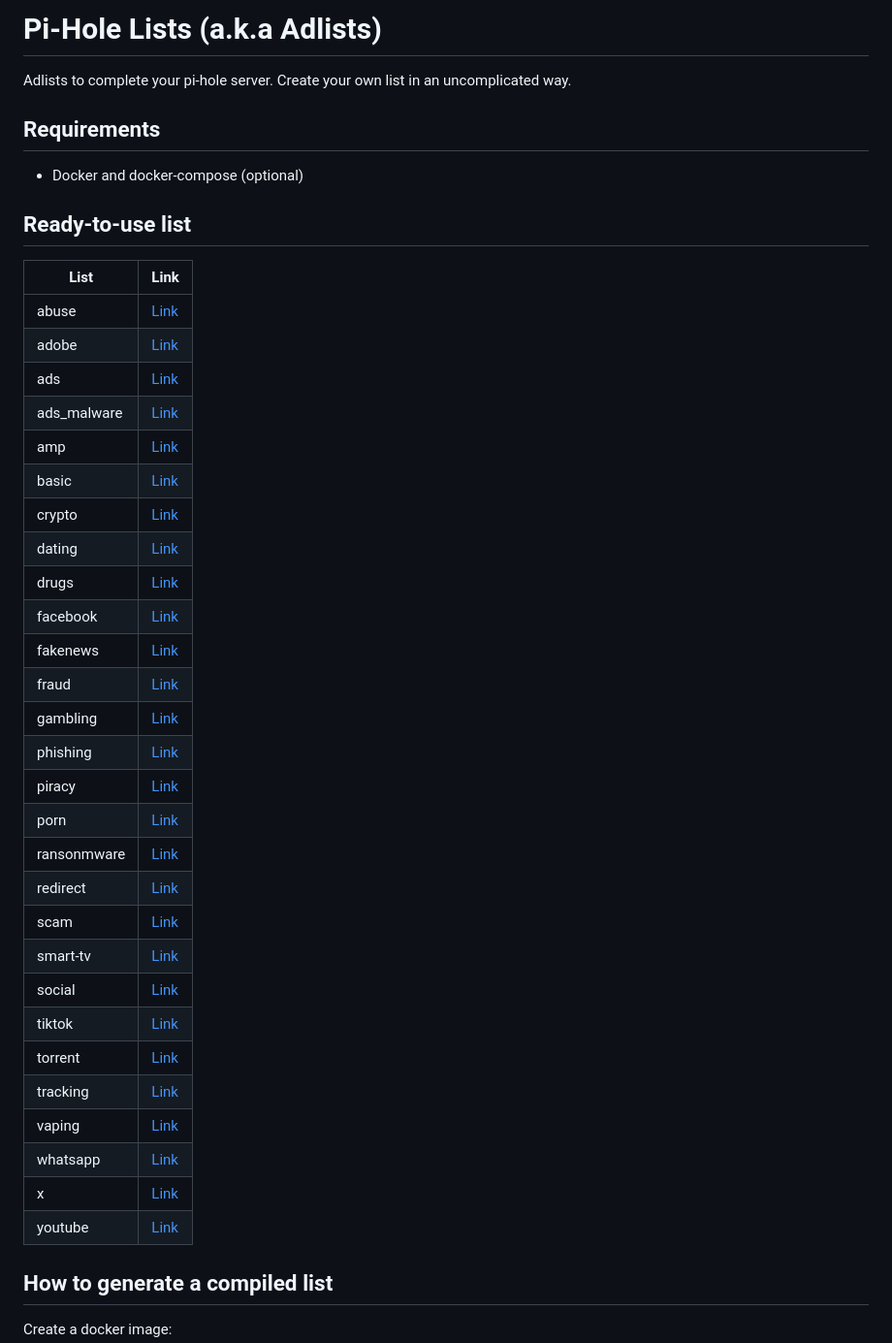
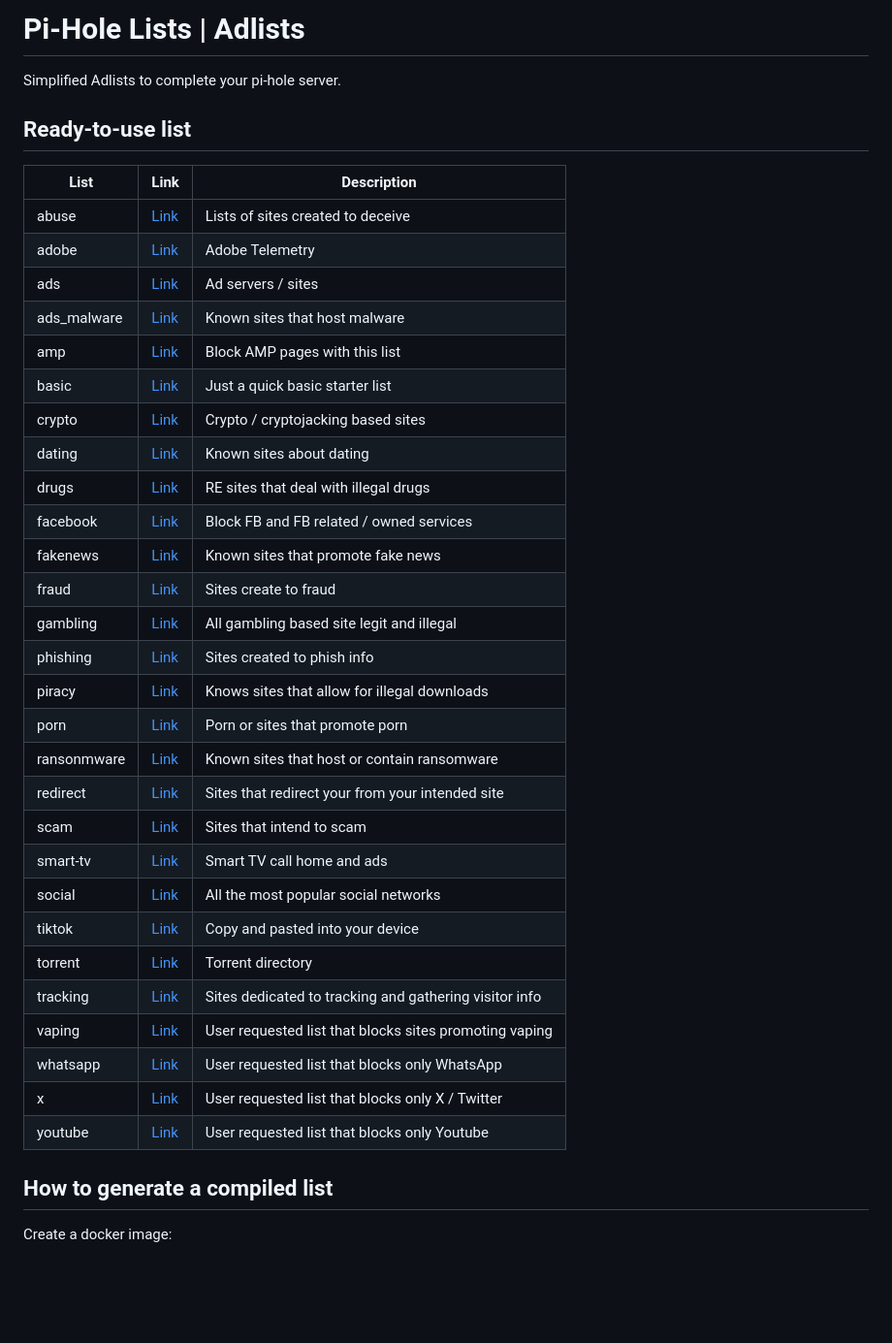
Before and after one commit to dcotecnologia/pihole-lists, a Markdown page: README.md, the part around the change. Shown: that part at 97% size. Drawn GitHub-style; blank space fills up the shorter version.

Commit message:
docs: update lists table

```diff
--- a/README.md
+++ b/README.md
@@ -1,44 +1,39 @@
-# Pi-Hole Lists (a.k.a Adlists)
+# Pi-Hole Lists | Adlists
 
-Adlists to complete your pi-hole server.
-Create your own list in an uncomplicated way.
-
-## Requirements
-
-- Docker and docker-compose (optional)
+Simplified Adlists to complete your pi-hole server.
 
 ## Ready-to-use list
 
-| List        | Link                                                                                               |
-| ----------- | -------------------------------------------------------------------------------------------------- |
-| abuse       | [Link](https://raw.githubusercontent.com/dcotecnologia/pi-hole-lists/master/lists/abuse.txt)       |
-| adobe       | [Link](https://raw.githubusercontent.com/dcotecnologia/pi-hole-lists/master/lists/adobe.txt)       |
-| ads         | [Link](https://raw.githubusercontent.com/dcotecnologia/pi-hole-lists/master/lists/ads.txt)         |
-| ads_malware | [Link](https://raw.githubusercontent.com/dcotecnologia/pi-hole-lists/master/lists/ads_malware.txt) |
-| amp         | [Link](https://raw.githubusercontent.com/dcotecnologia/pi-hole-lists/master/lists/amp.txt)         |
-| basic       | [Link](https://raw.githubusercontent.com/dcotecnologia/pi-hole-lists/master/lists/basic.txt)       |
-| crypto      | [Link](https://raw.githubusercontent.com/dcotecnologia/pi-hole-lists/master/lists/crypto.txt)      |
-| dating      | [Link](https://raw.githubusercontent.com/dcotecnologia/pi-hole-lists/master/lists/dating.txt)      |
-| drugs       | [Link](https://raw.githubusercontent.com/dcotecnologia/pi-hole-lists/master/lists/drugs.txt)       |
-| facebook    | [Link](https://raw.githubusercontent.com/dcotecnologia/pi-hole-lists/master/lists/facebook.txt)    |
-| fakenews    | [Link](https://raw.githubusercontent.com/dcotecnologia/pi-hole-lists/master/lists/fakenews.txt)    |
-| fraud       | [Link](https://raw.githubusercontent.com/dcotecnologia/pi-hole-lists/master/lists/fraud.txt)       |
-| gambling    | [Link](https://raw.githubusercontent.com/dcotecnologia/pi-hole-lists/master/lists/gambling.txt)    |
-| phishing    | [Link](https://raw.githubusercontent.com/dcotecnologia/pi-hole-lists/master/lists/phishing.txt)    |
-| piracy      | [Link](https://raw.githubusercontent.com/dcotecnologia/pi-hole-lists/master/lists/piracy.txt)      |
-| porn        | [Link](https://raw.githubusercontent.com/dcotecnologia/pi-hole-lists/master/lists/porn.txt)        |
-| ransonmware | [Link](https://raw.githubusercontent.com/dcotecnologia/pi-hole-lists/master/lists/ransonmware.txt) |
-| redirect    | [Link](https://raw.githubusercontent.com/dcotecnologia/pi-hole-lists/master/lists/redirect.txt)    |
-| scam        | [Link](https://raw.githubusercontent.com/dcotecnologia/pi-hole-lists/master/lists/scam.txt)        |
-| smart-tv    | [Link](https://raw.githubusercontent.com/dcotecnologia/pi-hole-lists/master/lists/smart-tv.txt)    |
-| social      | [Link](https://raw.githubusercontent.com/dcotecnologia/pi-hole-lists/master/lists/social.txt)      |
-| tiktok      | [Link](https://raw.githubusercontent.com/dcotecnologia/pi-hole-lists/master/lists/tiktok.txt)      |
-| torrent     | [Link](https://raw.githubusercontent.com/dcotecnologia/pi-hole-lists/master/lists/torrent.txt)     |
-| tracking    | [Link](https://raw.githubusercontent.com/dcotecnologia/pi-hole-lists/master/lists/tracking.txt)    |
-| vaping      | [Link](https://raw.githubusercontent.com/dcotecnologia/pi-hole-lists/master/lists/vaping.txt)      |
-| whatsapp    | [Link](https://raw.githubusercontent.com/dcotecnologia/pi-hole-lists/master/lists/whatsapp.txt)    |
-| x           | [Link](https://raw.githubusercontent.com/dcotecnologia/pi-hole-lists/master/lists/x.txt)           |
-| youtube     | [Link](https://raw.githubusercontent.com/dcotecnologia/pi-hole-lists/master/lists/youtube.txt)     |
+| List        | Link                                                                                               | Description                                            |
+| ----------- | -------------------------------------------------------------------------------------------------- | ------------------------------------------------------ |
+| abuse       | [Link](https://raw.githubusercontent.com/dcotecnologia/pi-hole-lists/master/lists/abuse.txt)       | Lists of sites created to deceive                      |
+| adobe       | [Link](https://raw.githubusercontent.com/dcotecnologia/pi-hole-lists/master/lists/adobe.txt)       | Adobe Telemetry                                        |
+| ads         | [Link](https://raw.githubusercontent.com/dcotecnologia/pi-hole-lists/master/lists/ads.txt)         | Ad servers / sites                                     |
+| ads_malware | [Link](https://raw.githubusercontent.com/dcotecnologia/pi-hole-lists/master/lists/ads_malware.txt) | Known sites that host malware                          |
+| amp         | [Link](https://raw.githubusercontent.com/dcotecnologia/pi-hole-lists/master/lists/amp.txt)         | Block AMP pages with this list                         |
+| basic       | [Link](https://raw.githubusercontent.com/dcotecnologia/pi-hole-lists/master/lists/basic.txt)       | Just a quick basic starter list                        |
+| crypto      | [Link](https://raw.githubusercontent.com/dcotecnologia/pi-hole-lists/master/lists/crypto.txt)      | Crypto / cryptojacking based sites                     |
+| dating      | [Link](https://raw.githubusercontent.com/dcotecnologia/pi-hole-lists/master/lists/dating.txt)      | Known sites about dating                               |
+| drugs       | [Link](https://raw.githubusercontent.com/dcotecnologia/pi-hole-lists/master/lists/drugs.txt)       | RE sites that deal with illegal drugs                  |
+| facebook    | [Link](https://raw.githubusercontent.com/dcotecnologia/pi-hole-lists/master/lists/facebook.txt)    | Block FB and FB related / owned services               |
+| fakenews    | [Link](https://raw.githubusercontent.com/dcotecnologia/pi-hole-lists/master/lists/fakenews.txt)    | Known sites that promote fake news                     |
+| fraud       | [Link](https://raw.githubusercontent.com/dcotecnologia/pi-hole-lists/master/lists/fraud.txt)       | Sites create to fraud                                  |
+| gambling    | [Link](https://raw.githubusercontent.com/dcotecnologia/pi-hole-lists/master/lists/gambling.txt)    | All gambling based site legit and illegal              |
+| phishing    | [Link](https://raw.githubusercontent.com/dcotecnologia/pi-hole-lists/master/lists/phishing.txt)    | Sites created to phish info                            |
+| piracy      | [Link](https://raw.githubusercontent.com/dcotecnologia/pi-hole-lists/master/lists/piracy.txt)      | Knows sites that allow for illegal downloads           |
+| porn        | [Link](https://raw.githubusercontent.com/dcotecnologia/pi-hole-lists/master/lists/porn.txt)        | Porn or sites that promote porn                        |
+| ransonmware | [Link](https://raw.githubusercontent.com/dcotecnologia/pi-hole-lists/master/lists/ransonmware.txt) | Known sites that host or contain ransomware            |
+| redirect    | [Link](https://raw.githubusercontent.com/dcotecnologia/pi-hole-lists/master/lists/redirect.txt)    | Sites that redirect your from your intended site       |
+| scam        | [Link](https://raw.githubusercontent.com/dcotecnologia/pi-hole-lists/master/lists/scam.txt)        | Sites that intend to scam                              |
+| smart-tv    | [Link](https://raw.githubusercontent.com/dcotecnologia/pi-hole-lists/master/lists/smart-tv.txt)    | Smart TV call home and ads                             |
+| social      | [Link](https://raw.githubusercontent.com/dcotecnologia/pi-hole-lists/master/lists/social.txt)      | All the most popular social networks                   |
+| tiktok      | [Link](https://raw.githubusercontent.com/dcotecnologia/pi-hole-lists/master/lists/tiktok.txt)      | Copy and pasted into your device                       |
+| torrent     | [Link](https://raw.githubusercontent.com/dcotecnologia/pi-hole-lists/master/lists/torrent.txt)     | Torrent directory                                      |
+| tracking    | [Link](https://raw.githubusercontent.com/dcotecnologia/pi-hole-lists/master/lists/tracking.txt)    | Sites dedicated to tracking and gathering visitor info |
+| vaping      | [Link](https://raw.githubusercontent.com/dcotecnologia/pi-hole-lists/master/lists/vaping.txt)      | User requested list that blocks sites promoting vaping |
+| whatsapp    | [Link](https://raw.githubusercontent.com/dcotecnologia/pi-hole-lists/master/lists/whatsapp.txt)    | User requested list that blocks only WhatsApp          |
+| x           | [Link](https://raw.githubusercontent.com/dcotecnologia/pi-hole-lists/master/lists/x.txt)           | User requested list that blocks only X / Twitter       |
+| youtube     | [Link](https://raw.githubusercontent.com/dcotecnologia/pi-hole-lists/master/lists/youtube.txt)     | User requested list that blocks only Youtube           |
 
 ## How to generate a compiled list
 
```
